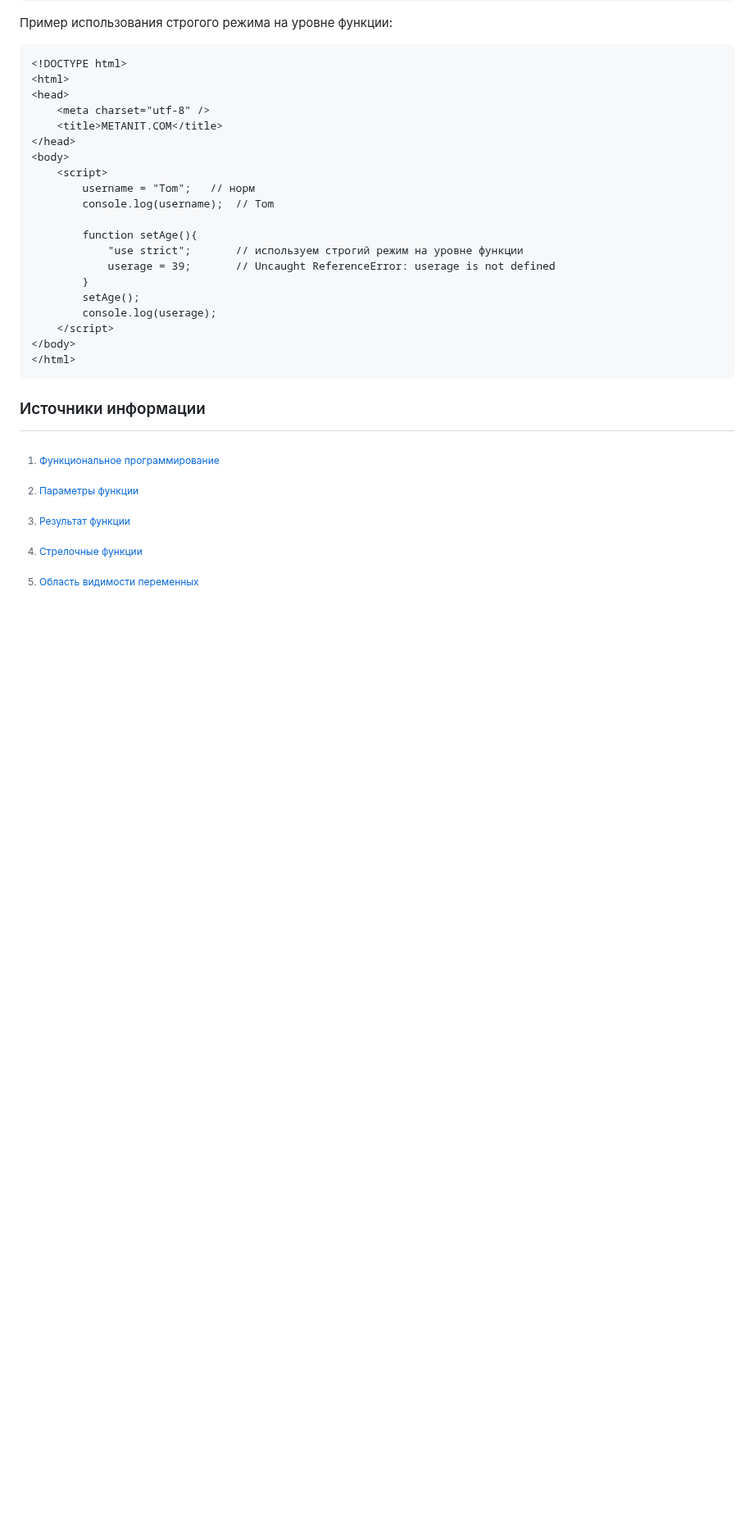
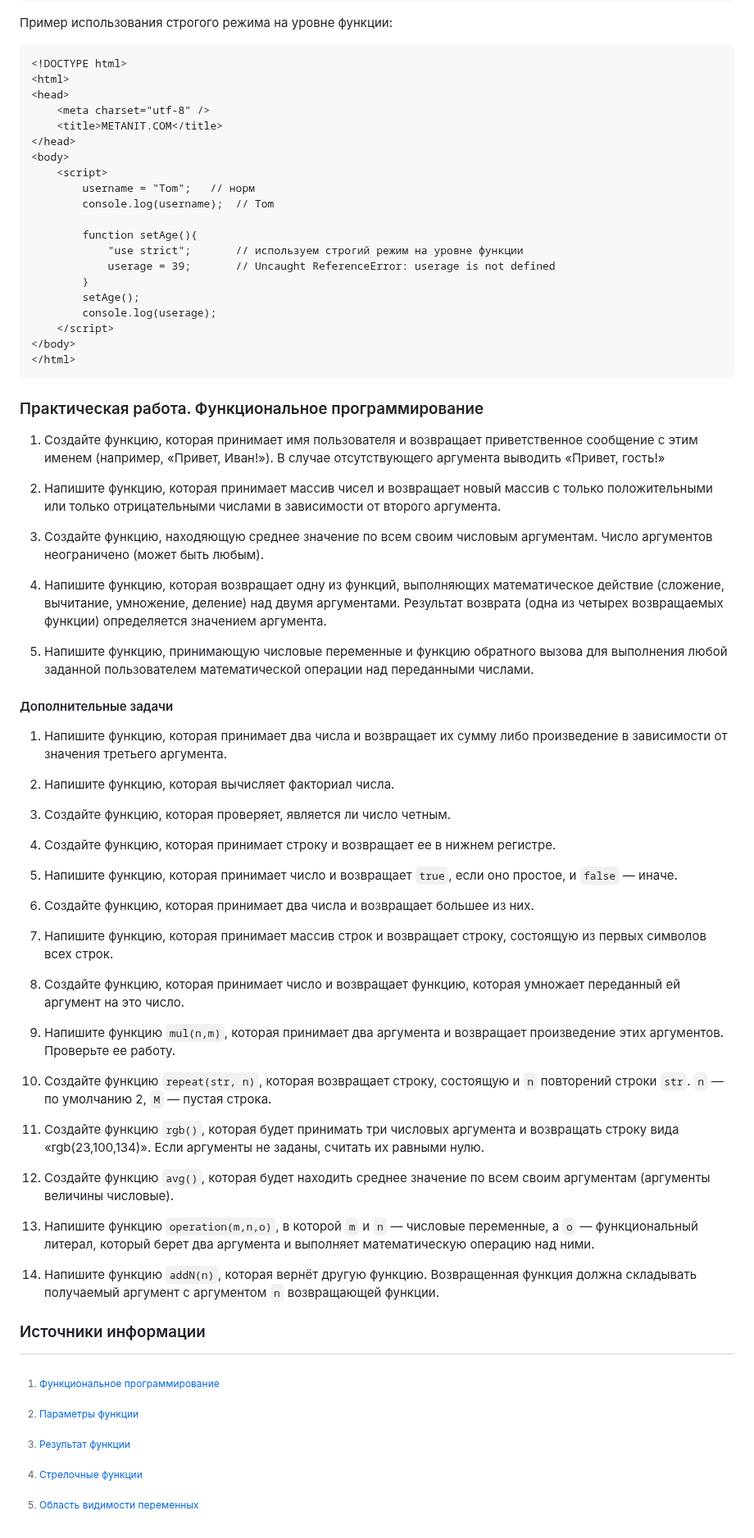
Before and after one commit to edu-top/68c8f22a63e4ad8e0adf4605, a Markdown page: wiki/05_functions.md, the part around the change. Shown at 82% size. Drawn GitHub-style; blank space fills up the shorter version.

Commit message:
feat: add functions tasks

````diff
--- a/wiki/05_functions.md
+++ b/wiki/05_functions.md
@@ -1051,6 +1051,47 @@ console.log(userage);   // ошибка - Uncaught ReferenceError: userage is no
 </html>
 ```
 
+### Практическая работа. Функциональное программирование
+1. Создайте функцию, которая принимает имя пользователя и возвращает приветственное сообщение с этим именем (например, «Привет, Иван!»). В случае отсутствующего аргумента выводить «Привет, гость!»
+
+2. Напишите функцию, которая принимает массив чисел и возвращает новый массив с только положительными или только отрицательными числами в зависимости от второго аргумента.
+
+3. Создайте функцию, находяющую среднее значение по всем своим числовым аргументам. Число аргументов неограничено (может быть любым).
+
+4. Напишите функцию, которая возвращает одну из функций, выполняющих математическое действие (сложение, вычитание, умножение, деление) над двумя аргументами. Результат возврата (одна из четырех возвращаемых функции) определяется значением аргумента.
+
+5. Напишите функцию, принимающую числовые переменные и функцию обратного вызова для выполнения любой заданной пользователем математической операции над переданными числами.
+
+#### Дополнительные задачи
+
+1. Напишите функцию, которая принимает два числа и возвращает их сумму либо произведение в зависимости от значения третьего аргумента.
+
+2. Напишите функцию, которая вычисляет факториал числа.
+
+3. Создайте функцию, которая проверяет, является ли число четным.
+
+4. Создайте функцию, которая принимает строку и возвращает ее в нижнем регистре.
+
+5. Напишите функцию, которая принимает число и возвращает `true`, если оно простое, и `false` — иначе.
+
+6. Создайте функцию, которая принимает два числа и возвращает большее из них.
+
+7. Напишите функцию, которая принимает массив строк и возвращает строку, состоящую из первых символов всех строк.
+
+8. Создайте функцию, которая принимает число и возвращает функцию, которая умножает переданный ей аргумент на это число.
+
+9. Напишите функцию `mul(n,m)`, которая принимает два аргумента и возвращает произведение этих аргументов. Проверьте ее работу.
+
+10. Создайте функцию `repeat(str, n)`, которая возвращает строку, состоящую и `n` повторений строки `str`. `n` — по умолчанию 2, `М` — пустая строка.
+
+11. Создайте функцию `rgb()`, которая будет принимать три числовых аргумента и возвращать строку вида «rgb(23,100,134)». Если аргументы не заданы, считать их равными нулю.
+
+12. Создайте функцию `avg()`, которая будет находить среднее значение по всем своим аргументам (аргументы величины числовые).
+
+13. Напишите функцию `operation(m,n,o)`, в которой `m` и `n` — числовые переменные, а `o` — функциональный литерал, который берет два аргумента и выполняет математическую операцию над ними.
+
+14. Напишите функцию `addN(n)`, которая вернёт другую функцию. Возвращенная функция должна складывать получаемый аргумент с аргументом `n` возвращающей функции.
+
 ### Источники информации
 [^3.1]: [Функциональное программирование](https://metanit.com/web/javascript/3.1.php)
 [^3.10]: [Параметры функции](https://metanit.com/web/javascript/3.10.php)
````
